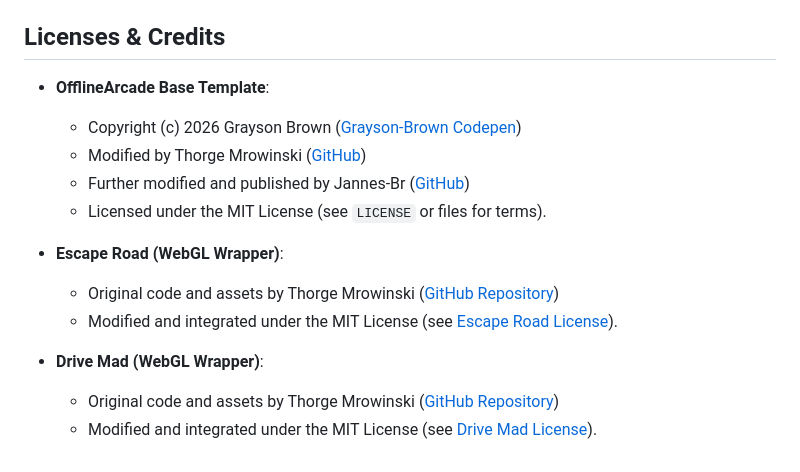
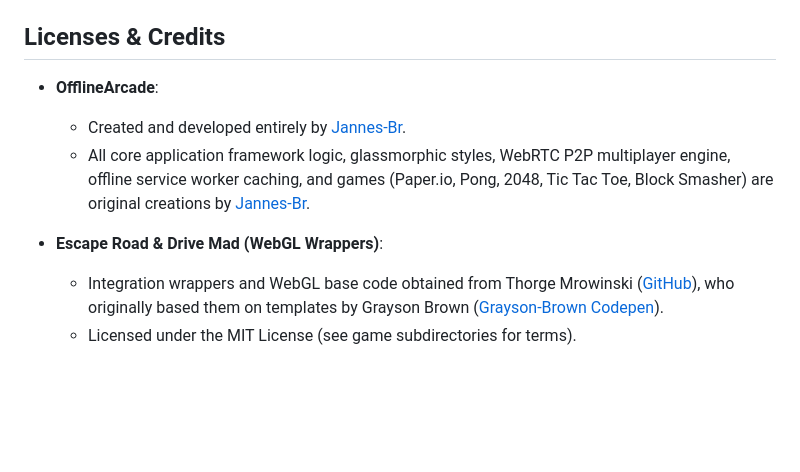
Before and after one commit to Jannes-Br/OfflineArcade, a Markdown page: README.md, the part around one of its changes. GitHub-like rendering; blank space fills up the shorter version.

Commit message:
Revise README with new links and author credits
Updated links and credits in the README file.

```diff
--- a/README.md
+++ b/README.md
@@ -40,16 +40,10 @@ Open `http://localhost:8000` in your web browser.
 
 ## Licenses & Credits
 
-- **OfflineArcade Base Template**:
-  - Copyright (c) 2026 Grayson Brown ([Grayson-Brown Codepen](https://codepen.io/Grayson-Brown/pen/pvgejad))
-  - Modified by Thorge Mrowinski ([GitHub](https://github.com/thorge-mrk))
-  - Further modified and published by Jannes-Br ([GitHub](https://github.com/Jannes-Br))
-  - Licensed under the MIT License (see `LICENSE` or files for terms).
+- **OfflineArcade**:
+  - Created and developed entirely by [Jannes-Br](https://github.com/Jannes-Br).
+  - All core application framework logic, glassmorphic styles, WebRTC P2P multiplayer engine, offline service worker caching, and games (Paper.io, Pong, 2048, Tic Tac Toe, Block Smasher) are original creations by [Jannes-Br](https://github.com/Jannes-Br).
 
-- **Escape Road (WebGL Wrapper)**:
-  - Original code and assets by Thorge Mrowinski ([GitHub Repository](https://github.com/thorge-mrk/Games.Escape_Road))
-  - Modified and integrated under the MIT License (see [Escape Road License](games/escape-road/LICENSE)).
-
-- **Drive Mad (WebGL Wrapper)**:
-  - Original code and assets by Thorge Mrowinski ([GitHub Repository](https://github.com/thorge-mrk/Drive-Mad))
-  - Modified and integrated under the MIT License (see [Drive Mad License](games/drive-mad/LICENSE)).
+- **Escape Road & Drive Mad (WebGL Wrappers)**:
+  - Integration wrappers and WebGL base code obtained from Thorge Mrowinski ([GitHub](https://github.com/thorge-mrk)), who originally based them on templates by Grayson Brown ([Grayson-Brown Codepen](https://codepen.io/Grayson-Brown/pen/pvgejad)).
+  - Licensed under the MIT License (see game subdirectories for terms).
```
Also changed, not shown: other parts of README.md (+1 -1 lines).
